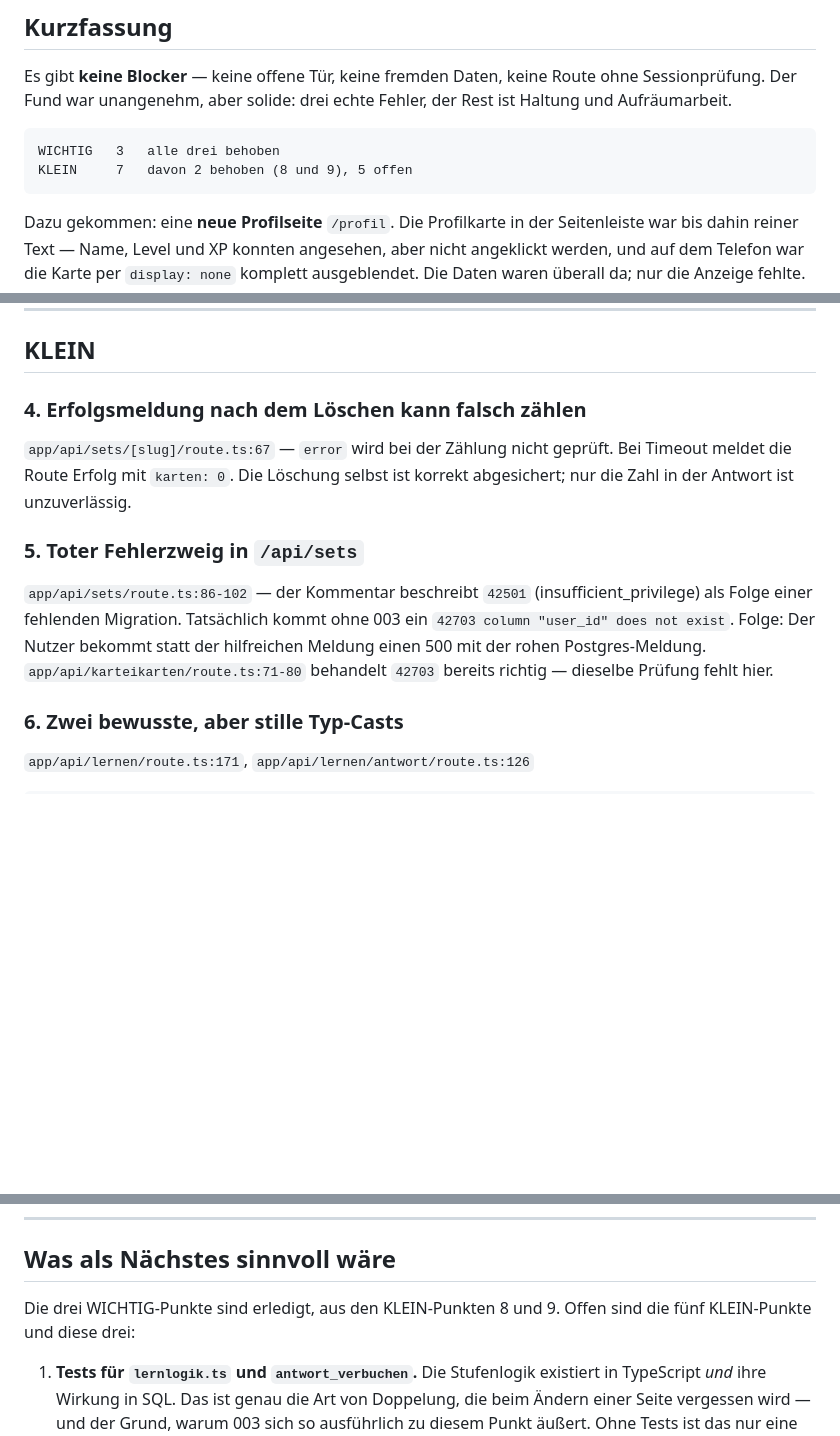
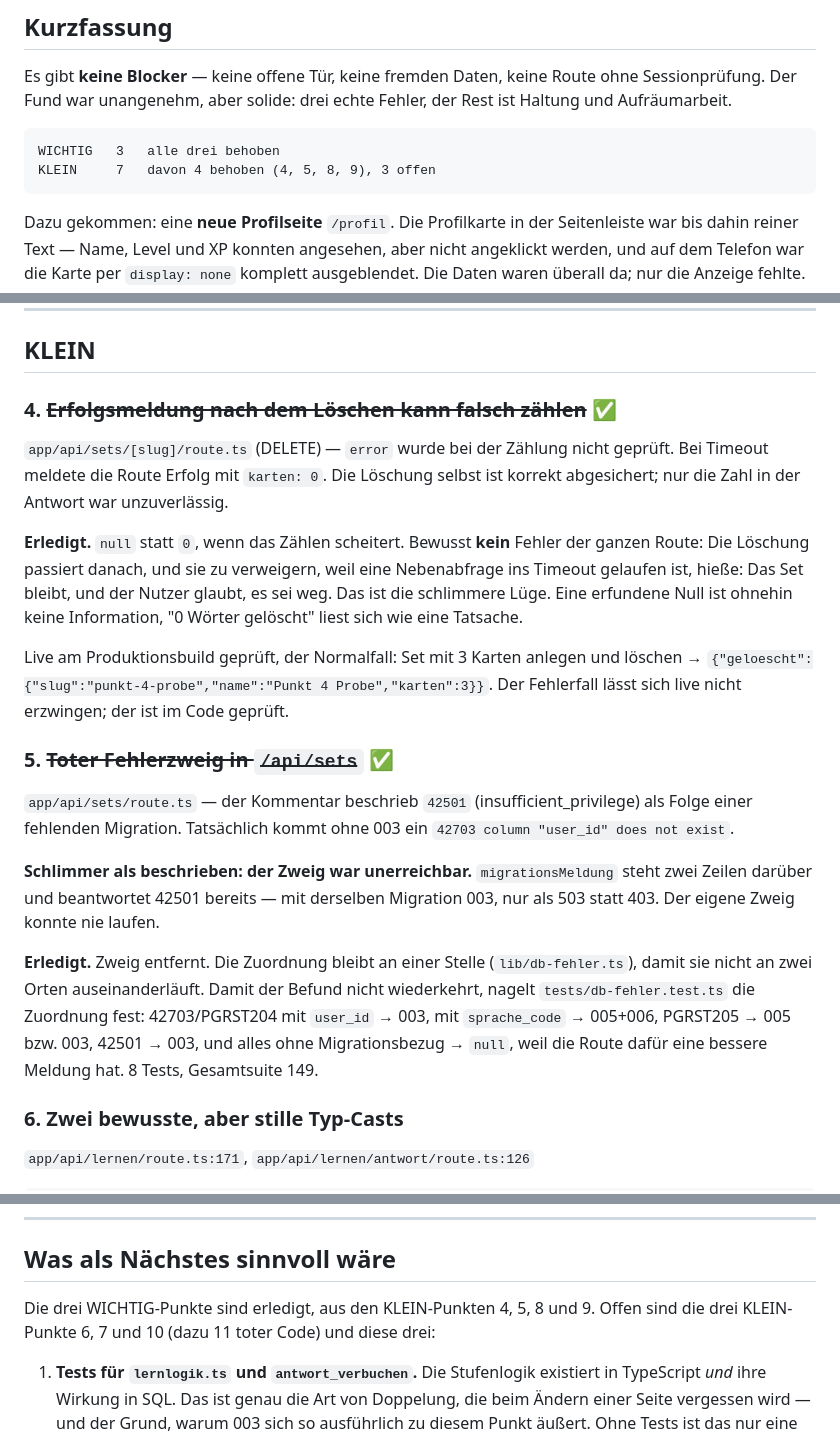
Before and after one commit to croissant1qp1-hue/lexio, a Markdown page: OFFENE-PUNKTE.md, 3 parts joined by grey strips. Rendered like a GitHub page; blank space fills up the shorter version.

````diff
--- a/OFFENE-PUNKTE.md
+++ b/OFFENE-PUNKTE.md
@@ -15,7 +15,7 @@ der Rest ist Haltung und Aufräumarbeit.
 
 ```
 WICHTIG   3   alle drei behoben
-KLEIN     7   davon 2 behoben (8 und 9), 5 offen
+KLEIN     7   davon 4 behoben (4, 5, 8, 9), 3 offen
 ```
 
 Dazu gekommen: eine **neue Profilseite** `/profil`. Die Profilkarte in der
@@ -192,20 +192,39 @@ und meldet Nicht-Objekte als `Wortpaar fehlt` → 400 statt 500.
 
 ## KLEIN
 
-### 4. Erfolgsmeldung nach dem Löschen kann falsch zählen
+### 4. ~~Erfolgsmeldung nach dem Löschen kann falsch zählen~~ ✅
 
-`app/api/sets/[slug]/route.ts:67` — `error` wird bei der Zählung nicht
-geprüft. Bei Timeout meldet die Route Erfolg mit `karten: 0`. Die Löschung
-selbst ist korrekt abgesichert; nur die Zahl in der Antwort ist unzuverlässig.
+`app/api/sets/[slug]/route.ts` (DELETE) — `error` wurde bei der Zählung nicht
+geprüft. Bei Timeout meldete die Route Erfolg mit `karten: 0`. Die Löschung
+selbst ist korrekt abgesichert; nur die Zahl in der Antwort war unzuverlässig.
 
-### 5. Toter Fehlerzweig in `/api/sets`
+**Erledigt.** `null` statt `0`, wenn das Zählen scheitert. Bewusst **kein**
+Fehler der ganzen Route: Die Löschung passiert danach, und sie zu verweigern,
+weil eine Nebenabfrage ins Timeout gelaufen ist, hieße: Das Set bleibt, und
+der Nutzer glaubt, es sei weg. Das ist die schlimmere Lüge. Eine erfundene
+Null ist ohnehin keine Information, "0 Wörter gelöscht" liest sich wie eine
+Tatsache.
 
-`app/api/sets/route.ts:86-102` — der Kommentar beschreibt `42501`
+Live am Produktionsbuild geprüft, der Normalfall: Set mit 3 Karten anlegen und
+löschen → `{"geloescht":{"slug":"punkt-4-probe","name":"Punkt 4 Probe","karten":3}}`.
+Der Fehlerfall lässt sich live nicht erzwingen; der ist im Code geprüft.
+
+### 5. ~~Toter Fehlerzweig in `/api/sets`~~ ✅
+
+`app/api/sets/route.ts` — der Kommentar beschrieb `42501`
 (insufficient_privilege) als Folge einer fehlenden Migration. Tatsächlich
-kommt ohne 003 ein `42703 column "user_id" does not exist`. Folge: Der Nutzer
-bekommt statt der hilfreichen Meldung einen 500 mit der rohen
-Postgres-Meldung. `app/api/karteikarten/route.ts:71-80` behandelt `42703`
-bereits richtig — dieselbe Prüfung fehlt hier.
+kommt ohne 003 ein `42703 column "user_id" does not exist`.
+
+**Schlimmer als beschrieben: der Zweig war unerreichbar.** `migrationsMeldung`
+steht zwei Zeilen darüber und beantwortet 42501 bereits — mit derselben
+Migration 003, nur als 503 statt 403. Der eigene Zweig konnte nie laufen.
+
+**Erledigt.** Zweig entfernt. Die Zuordnung bleibt an einer Stelle
+(`lib/db-fehler.ts`), damit sie nicht an zwei Orten auseinanderläuft. Damit
+der Befund nicht wiederkehrt, nagelt `tests/db-fehler.test.ts` die Zuordnung
+fest: 42703/PGRST204 mit `user_id` → 003, mit `sprache_code` → 005+006,
+PGRST205 → 005 bzw. 003, 42501 → 003, und alles ohne Migrationsbezug → `null`,
+weil die Route dafür eine bessere Meldung hat. 8 Tests, Gesamtsuite 149.
 
 ### 6. Zwei bewusste, aber stille Typ-Casts
 
@@ -360,8 +379,9 @@ Damit man nicht nochmal suchen muss:
 
 ## Was als Nächstes sinnvoll wäre
 
-Die drei WICHTIG-Punkte sind erledigt, aus den KLEIN-Punkten 8 und 9.
-Offen sind die fünf KLEIN-Punkte und diese drei:
+Die drei WICHTIG-Punkte sind erledigt, aus den KLEIN-Punkten 4, 5, 8 und 9.
+Offen sind die drei KLEIN-Punkte 6, 7 und 10 (dazu 11 toter Code) und diese
+drei:
 
 1. **Tests für `lernlogik.ts` und `antwort_verbuchen`.** Die Stufenlogik
    existiert in TypeScript *und* ihre Wirkung in SQL. Das ist genau die Art
````
Also changed, not shown: LEXIO-PLAN.md (+23 -2 lines).
